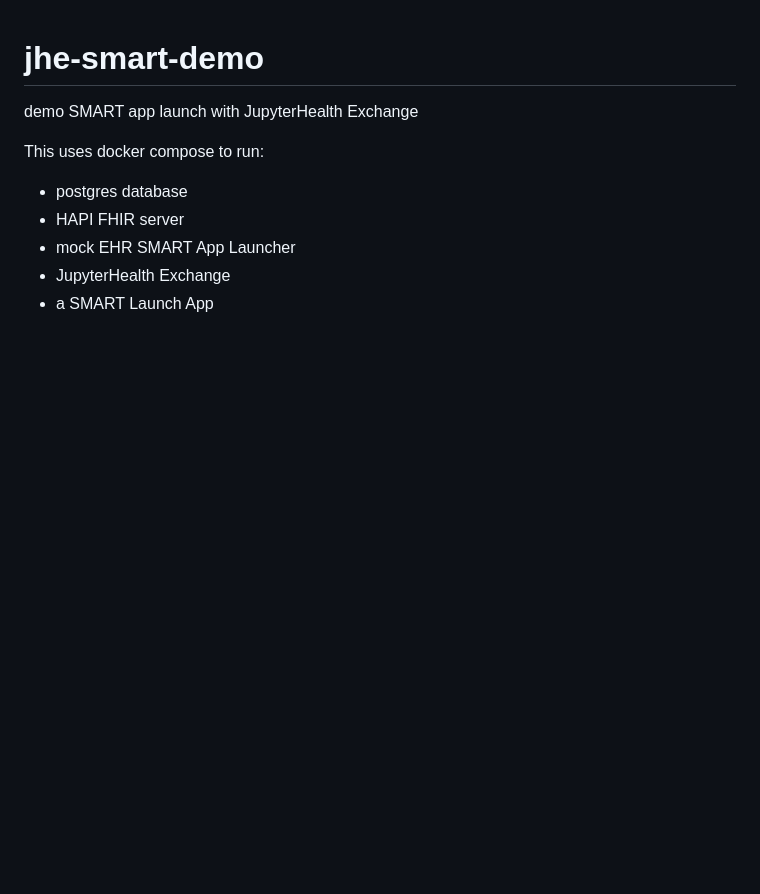
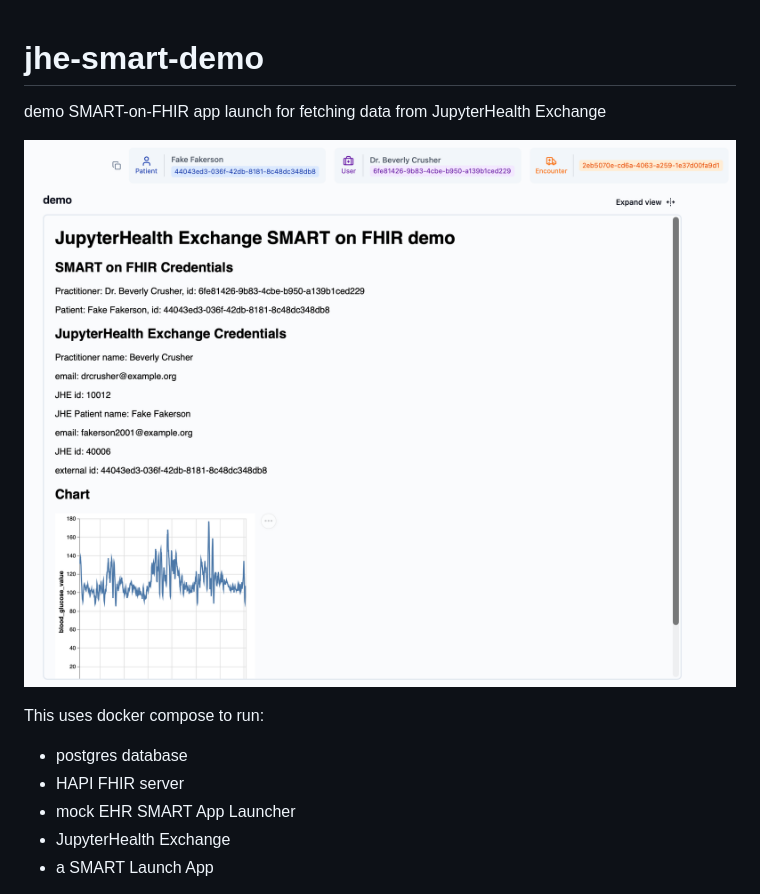
Before and after one commit to jupyterhealth/jhe-smart-demo, a Markdown page: README.md, the part around the change. Rendered like a GitHub page; pictures changed too: screenshot.png (added); blank space fills up the shorter version.

Commit message:
add a screenshot

```diff
--- a/README.md
+++ b/README.md
@@ -1,6 +1,8 @@
 # jhe-smart-demo
 
-demo SMART app launch with JupyterHealth Exchange
+demo SMART-on-FHIR app launch for fetching data from JupyterHealth Exchange
+
+![screenshot](./screenshot.png)
 
 This uses docker compose to run:
 
```
